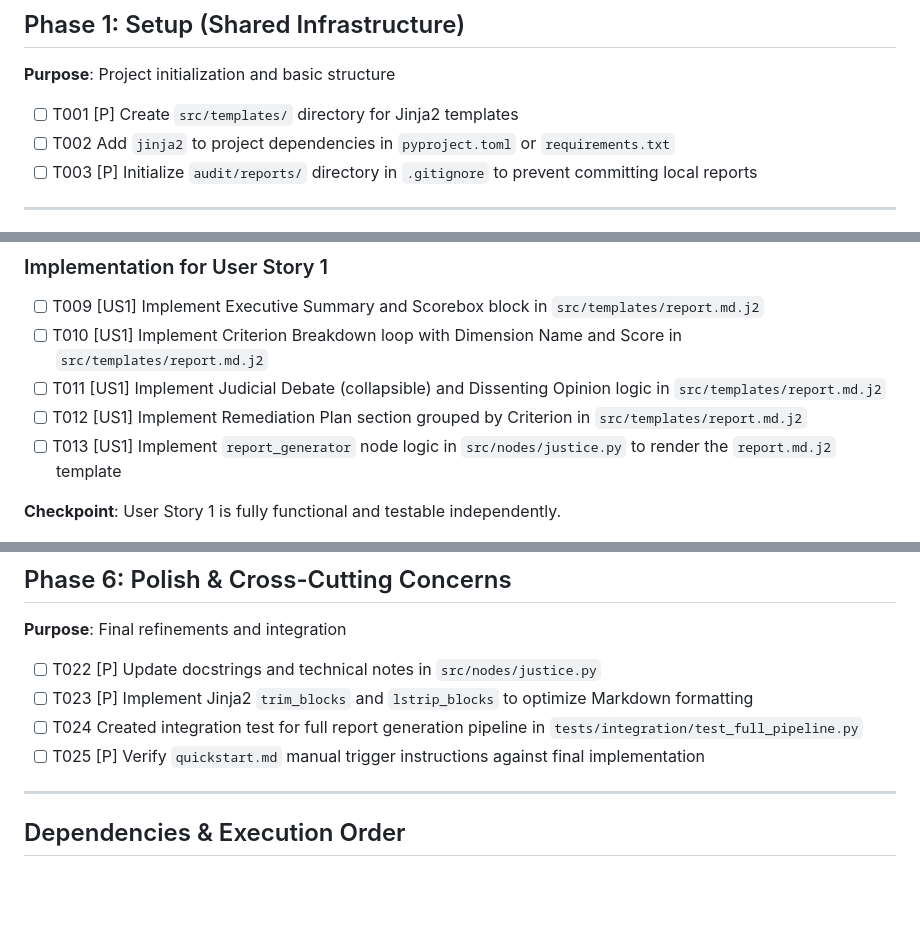
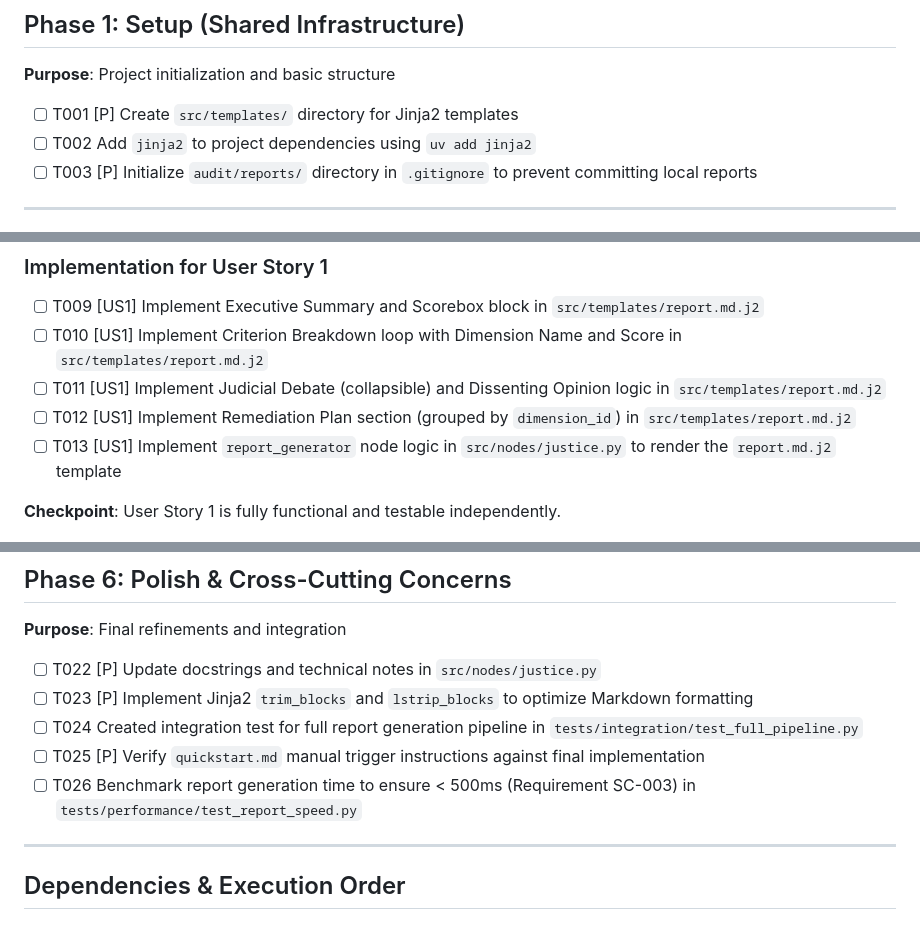
Before and after one commit to tedoaba/Digital-Courtroom, a Markdown page: specs/010-report-generation/tasks.md, 3 parts joined by grey strips. GitHub-like rendering; blank space fills up the shorter version.

```diff
--- a/specs/010-report-generation/tasks.md
+++ b/specs/010-report-generation/tasks.md
@@ -16,7 +16,7 @@
 **Purpose**: Project initialization and basic structure
 
 - [ ] T001 [P] Create `src/templates/` directory for Jinja2 templates
-- [ ] T002 Add `jinja2` to project dependencies in `pyproject.toml` or `requirements.txt`
+- [ ] T002 Add `jinja2` to project dependencies using `uv add jinja2`
 - [ ] T003 [P] Initialize `audit/reports/` directory in `.gitignore` to prevent committing local reports
 
 ---
@@ -51,7 +51,7 @@
 - [ ] T009 [US1] Implement Executive Summary and Scorebox block in `src/templates/report.md.j2`
 - [ ] T010 [US1] Implement Criterion Breakdown loop with Dimension Name and Score in `src/templates/report.md.j2`
 - [ ] T011 [US1] Implement Judicial Debate (collapsible) and Dissenting Opinion logic in `src/templates/report.md.j2`
-- [ ] T012 [US1] Implement Remediation Plan section grouped by Criterion in `src/templates/report.md.j2`
+- [ ] T012 [US1] Implement Remediation Plan section (grouped by `dimension_id`) in `src/templates/report.md.j2`
 - [ ] T013 [US1] Implement `report_generator` node logic in `src/nodes/justice.py` to render the `report.md.j2` template
 
 **Checkpoint**: User Story 1 is fully functional and testable independently.
@@ -106,6 +106,7 @@
 - [ ] T023 [P] Implement Jinja2 `trim_blocks` and `lstrip_blocks` to optimize Markdown formatting
 - [ ] T024 Created integration test for full report generation pipeline in `tests/integration/test_full_pipeline.py`
 - [ ] T025 [P] Verify `quickstart.md` manual trigger instructions against final implementation
+- [ ] T026 Benchmark report generation time to ensure < 500ms (Requirement SC-003) in `tests/performance/test_report_speed.py`
 
 ---
 
```
Also changed, not shown: specs/010-report-generation/plan.md (+1 -0 lines), specs/010-report-generation/spec.md (+1 -1 lines).
